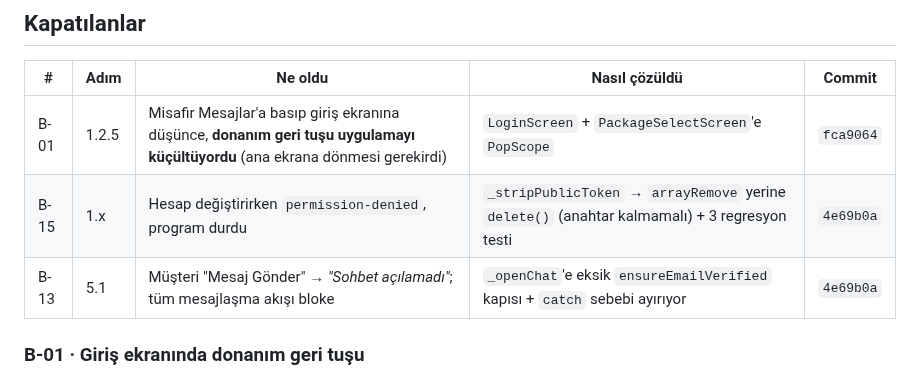
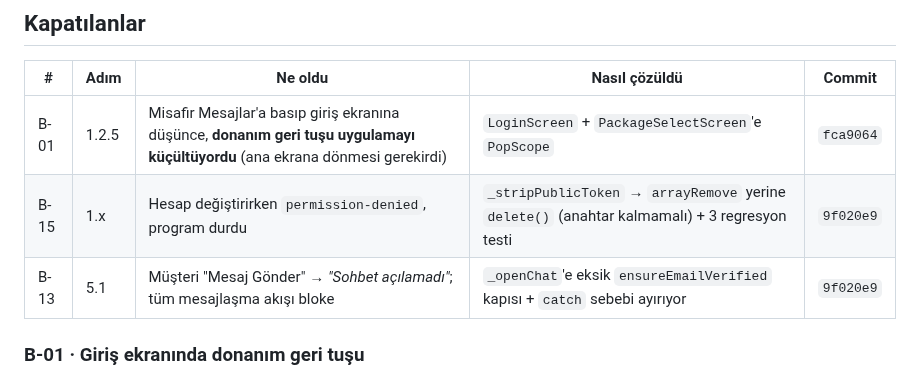
Before and after one commit to yusfylmz1-git/alljob, a Markdown page: vault/06-Test/99-BULGULAR.md, the part around the change. GitHub-like rendering.

Commit message:
Test defteri: dogru commit hash (9f020e9)
Co-Authored-By: Claude Opus 5 <noreply@anthropic.com>

```diff
--- a/vault/06-Test/99-BULGULAR.md
+++ b/vault/06-Test/99-BULGULAR.md
@@ -441,8 +441,8 @@ kapı onu delik bırakır.
 | # | Adım | Ne oldu | Nasıl çözüldü | Commit |
 |---|---|---|---|---|
 | B-01 | 1.2.5 | Misafir Mesajlar'a basıp giriş ekranına düşünce, **donanım geri tuşu uygulamayı küçültüyordu** (ana ekrana dönmesi gerekirdi) | `LoginScreen` + `PackageSelectScreen`'e `PopScope` | `fca9064` |
-| B-15 | 1.x | Hesap değiştirirken `permission-denied`, program durdu | `_stripPublicToken` → `arrayRemove` yerine `delete()` (anahtar kalmamalı) + 3 regresyon testi | `4e69b0a` |
-| B-13 | 5.1 | Müşteri "Mesaj Gönder" → *"Sohbet açılamadı"*; tüm mesajlaşma akışı bloke | `_openChat`'e eksik `ensureEmailVerified` kapısı + `catch` sebebi ayırıyor | `4e69b0a` |
+| B-15 | 1.x | Hesap değiştirirken `permission-denied`, program durdu | `_stripPublicToken` → `arrayRemove` yerine `delete()` (anahtar kalmamalı) + 3 regresyon testi | `9f020e9` |
+| B-13 | 5.1 | Müşteri "Mesaj Gönder" → *"Sohbet açılamadı"*; tüm mesajlaşma akışı bloke | `_openChat`'e eksik `ensureEmailVerified` kapısı + `catch` sebebi ayırıyor | `9f020e9` |
 
 ### B-01 · Giriş ekranında donanım geri tuşu
 
```
